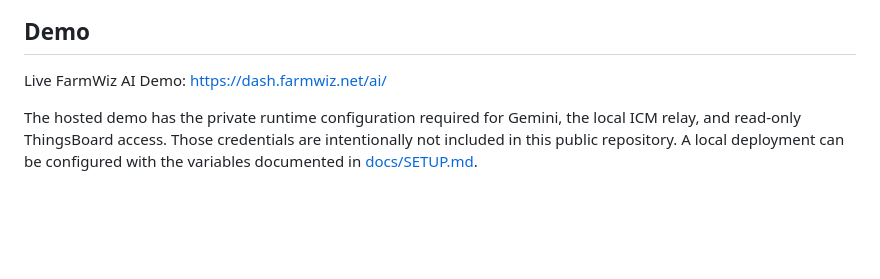
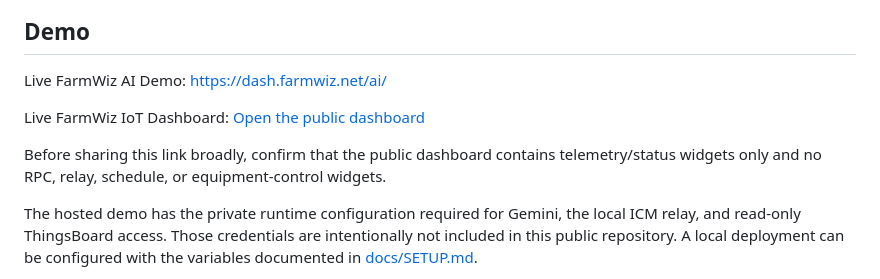
Before and after one commit to thboomsma/farmwiz-future-caribbean-2026, a Markdown page: README.md, the part around the change. Drawn GitHub-style; blank space fills up the shorter version.

Commit message:
Add live FarmWiz IoT dashboard link

```diff
--- a/README.md
+++ b/README.md
@@ -80,6 +80,10 @@ Suriname
 
 Live FarmWiz AI Demo: [https://dash.farmwiz.net/ai/](https://dash.farmwiz.net/ai/)
 
+Live FarmWiz IoT Dashboard: [Open the public dashboard](https://dash.farmwiz.net/dashboard/b9ad1d50-9764-11f1-af72-df465c69efc3?publicId=9371e520-97f6-11f1-a7b3-b57c7e9f5d10)
+
+Before sharing this link broadly, confirm that the public dashboard contains telemetry/status widgets only and no RPC, relay, schedule, or equipment-control widgets.
+
 The hosted demo has the private runtime configuration required for Gemini, the local ICM relay, and read-only ThingsBoard access. Those credentials are intentionally not included in this public repository. A local deployment can be configured with the variables documented in [docs/SETUP.md](./docs/SETUP.md).
 
 Future Caribbean Demo Video: [ADD FINAL VIDEO LINK]
```
